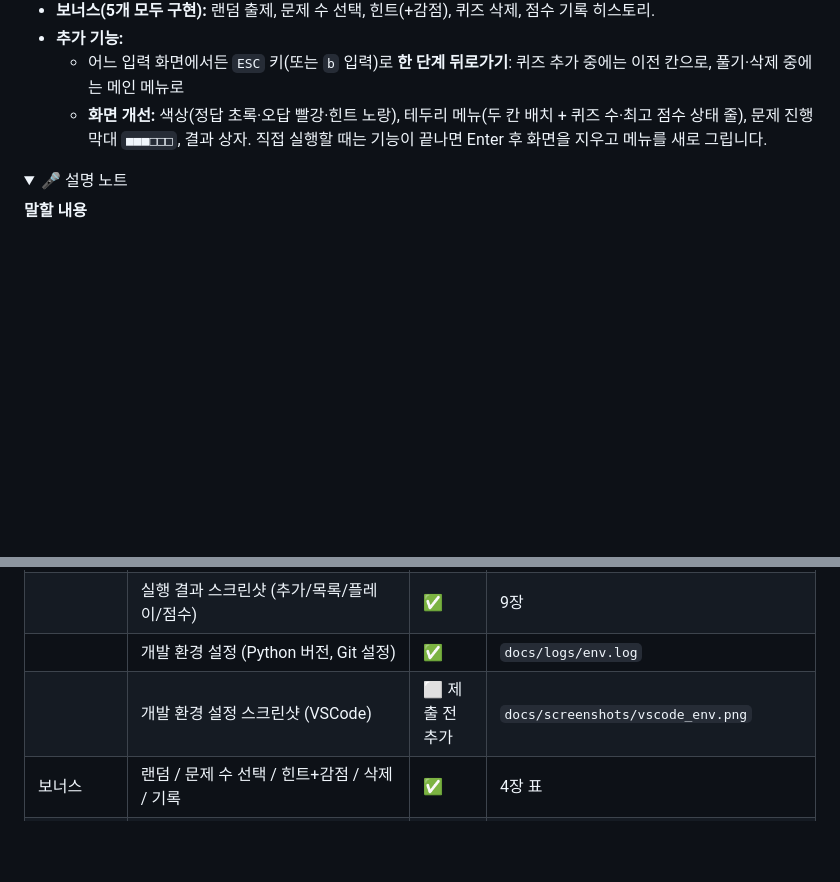
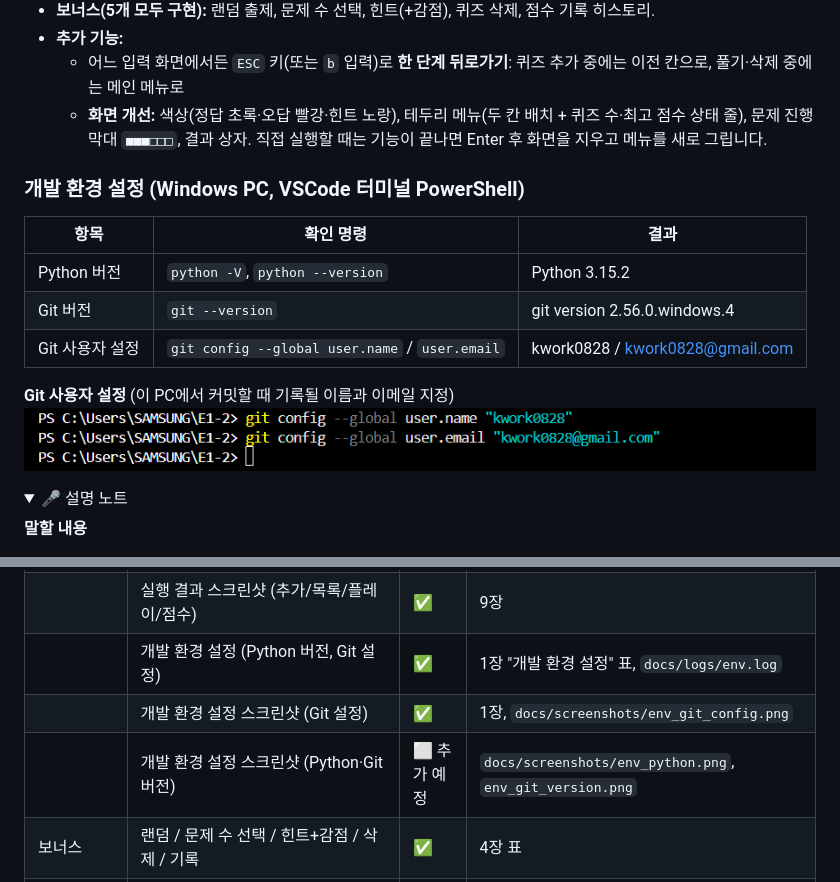
Before and after one commit to kwork0828/E1-2, a Markdown page: README.md, 2 parts joined by grey strips. GitHub-like rendering; pictures changed too: docs/screenshots/env_git_config.png (added); folded sections open; blank space fills up the shorter version.

Commit message:
Docs: 본인 PC 개발 환경 설정(Git 사용자 설정 캡처, Python·Git 버전) README에 추가
Co-Authored-By: Claude Opus 5.5 <noreply@anthropic.com>
Claude-Session: https://claude.ai/code/session_01Njbf5K1bCXp4D78PWqfjtY

```diff
--- a/README.md
+++ b/README.md
@@ -19,6 +19,16 @@
 - **추가 기능:**
   - 어느 입력 화면에서든 `ESC` 키(또는 `b` 입력)로 **한 단계 뒤로가기**: 퀴즈 추가 중에는 이전 칸으로, 풀기·삭제 중에는 메인 메뉴로
   - **화면 개선:** 색상(정답 초록·오답 빨강·힌트 노랑), 테두리 메뉴(두 칸 배치 + 퀴즈 수·최고 점수 상태 줄), 문제 진행 막대 `■■■□□□`, 결과 상자. 직접 실행할 때는 기능이 끝나면 Enter 후 화면을 지우고 메뉴를 새로 그립니다.
+
+### 개발 환경 설정 (Windows PC, VSCode 터미널 PowerShell)
+| 항목 | 확인 명령 | 결과 |
+|---|---|---|
+| Python 버전 | `python -V`, `python --version` | Python 3.15.2 |
+| Git 버전 | `git --version` | git version 2.56.0.windows.4 |
+| Git 사용자 설정 | `git config --global user.name` / `user.email` | kwork0828 / kwork0828@gmail.com |
+
+**Git 사용자 설정** (이 PC에서 커밋할 때 기록될 이름과 이메일 지정)
+![Git 설정](docs/screenshots/env_git_config.png)
 
 <details>
 <summary>🎤 설명 노트</summary>
@@ -511,8 +521,9 @@ def ask_int(prompt, low, high, allow=()):
 | 제출물 | 저장소 URL | ✅ | https://github.com/kwork0828/E1-2 |
 | | `git log --oneline --graph` 스크린샷 | ✅ | 10장 |
 | | 실행 결과 스크린샷 (추가/목록/플레이/점수) | ✅ | 9장 |
-| | 개발 환경 설정 (Python 버전, Git 설정) | ✅ | `docs/logs/env.log` |
-| | 개발 환경 설정 스크린샷 (VSCode) | ⬜ 제출 전 추가 | `docs/screenshots/vscode_env.png` |
+| | 개발 환경 설정 (Python 버전, Git 설정) | ✅ | 1장 "개발 환경 설정" 표, `docs/logs/env.log` |
+| | 개발 환경 설정 스크린샷 (Git 설정) | ✅ | 1장, `docs/screenshots/env_git_config.png` |
+| | 개발 환경 설정 스크린샷 (Python·Git 버전) | ⬜ 추가 예정 | `docs/screenshots/env_python.png`, `env_git_version.png` |
 | 보너스 | 랜덤 / 문제 수 선택 / 힌트+감점 / 삭제 / 기록 | ✅ | 4장 표 |
 | 추가 | 어디서든 한 단계 뒤로가기 (`ESC` / `b`) | ✅ | `inputs.GoBack`, `QuizGame.add_quiz`, 9장 "뒤로가기" 화면 |
 
```
